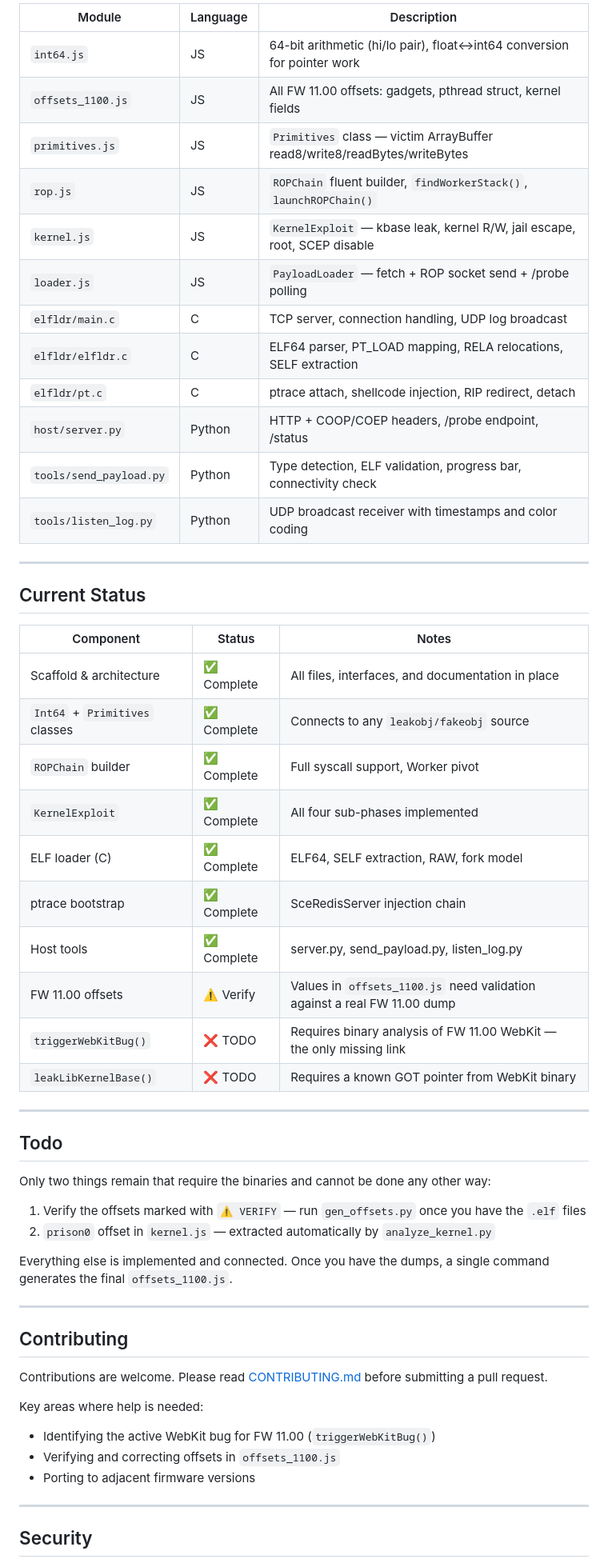
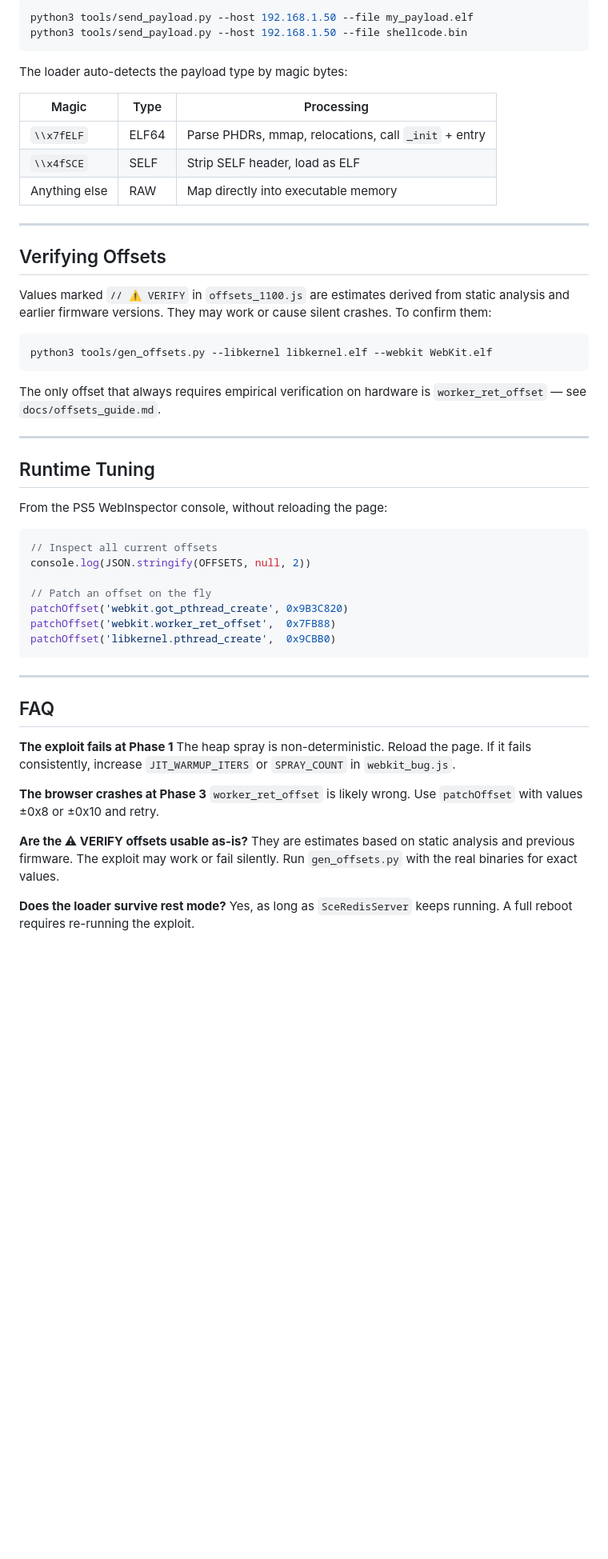
Before and after one commit to RastaFairy/PS5-Toolkit-11.00, a Markdown page: README.md, the part around one of its changes. Shown at 80% size. Drawn GitHub-style; blank space fills up the shorter version.

````diff
--- a/README.md
+++ b/README.md
@@ -227,59 +317,58 @@ cp elfldr/elfldr.elf payloads/
 
-| Module | Language | Description |
-|--------|----------|-------------|
-| `int64.js` | JS | 64-bit arithmetic (hi/lo pair), float↔int64 conversion for pointer work |
-| `offsets_1100.js` | JS | All FW 11.00 offsets: gadgets, pthread struct, kernel fields |
-| `primitives.js` | JS | `Primitives` class — victim ArrayBuffer read8/write8/readBytes/writeBytes |
-| `rop.js` | JS | `ROPChain` fluent builder, `findWorkerStack()`, `launchROPChain()` |
-| `kernel.js` | JS | `KernelExploit` — kbase leak, kernel R/W, jail escape, root, SCEP disable |
-| `loader.js` | JS | `PayloadLoader` — fetch + ROP socket send + /probe polling |
-| `elfldr/main.c` | C | TCP server, connection handling, UDP log broadcast |
-| `elfldr/elfldr.c` | C | ELF64 parser, PT_LOAD mapping, RELA relocations, SELF extraction |
-| `elfldr/pt.c` | C | ptrace attach, shellcode injection, RIP redirect, detach |
-| `host/server.py` | Python | HTTP + COOP/COEP headers, /probe endpoint, /status |
-| `tools/send_payload.py` | Python | Type detection, ELF validation, progress bar, connectivity check |
-| `tools/listen_log.py` | Python | UDP broadcast receiver with timestamps and color coding |
+```bash
+python3 tools/send_payload.py --host 192.168.1.50 --file my_payload.elf
+python3 tools/send_payload.py --host 192.168.1.50 --file shellcode.bin
+```
+
+The loader auto-detects the payload type by magic bytes:
+
+| Magic | Type | Processing |
+|---|---|---|
+| `\\x7fELF` | ELF64 | Parse PHDRs, mmap, relocations, call `_init` + entry |
+| `\\x4fSCE` | SELF | Strip SELF header, load as ELF |
+| Anything else | RAW | Map directly into executable memory |
 
 ---
 
-## Current Status
+## Verifying Offsets
 
-| Component | Status | Notes |
-|-----------|--------|-------|
-| Scaffold & architecture | ✅ Complete | All files, interfaces, and documentation in place |
-| `Int64` + `Primitives` classes | ✅ Complete | Connects to any `leakobj/fakeobj` source |
-| `ROPChain` builder | ✅ Complete | Full syscall support, Worker pivot |
-| `KernelExploit` | ✅ Complete | All four sub-phases implemented |
-| ELF loader (C) | ✅ Complete | ELF64, SELF extraction, RAW, fork model |
-| ptrace bootstrap | ✅ Complete | SceRedisServer injection chain |
-| Host tools | ✅ Complete | server.py, send_payload.py, listen_log.py |
-| FW 11.00 offsets | ⚠️ Verify | Values in `offsets_1100.js` need validation against a real FW 11.00 dump |
-| `triggerWebKitBug()` | ❌ TODO | Requires binary analysis of FW 11.00 WebKit — the only missing link |
-| `leakLibKernelBase()` | ❌ TODO | Requires a known GOT pointer from WebKit binary |
+Values marked `// ⚠ VERIFY` in `offsets_1100.js` are estimates derived from static analysis and earlier firmware versions. They may work or cause silent crashes. To confirm them:
+
+```bash
+python3 tools/gen_offsets.py --libkernel libkernel.elf --webkit WebKit.elf
+```
+
+The only offset that always requires empirical verification on hardware is `worker_ret_offset` — see `docs/offsets_guide.md`.
 
 ---
 
-## Todo
+## Runtime Tuning
 
-Only two things remain that require the binaries and cannot be done any other way:
+From the PS5 WebInspector console, without reloading the page:
 
-1. Verify the offsets marked with `⚠ VERIFY` — run `gen_offsets.py` once you have the `.elf` files
-2. `prison0` offset in `kernel.js` — extracted automatically by `analyze_kernel.py`
+```javascript
+// Inspect all current offsets
+console.log(JSON.stringify(OFFSETS, null, 2))
 
-Everything else is implemented and connected. Once you have the dumps, a single command generates the final `offsets_1100.js`.
+// Patch an offset on the fly
+patchOffset('webkit.got_pthread_create', 0x9B3C820)
+patchOffset('webkit.worker_ret_offset',  0x7FB88)
+patchOffset('libkernel.pthread_create',  0x9CBB0)
+```
 
 ---
 
-## Contributing
+## FAQ
 
-Contributions are welcome. Please read [CONTRIBUTING.md](./CONTRIBUTING.md) before submitting a pull request.
+**The exploit fails at Phase 1**
+The heap spray is non-deterministic. Reload the page. If it fails consistently, increase `JIT_WARMUP_ITERS` or `SPRAY_COUNT` in `webkit_bug.js`.
 
-Key areas where help is needed:
-- Identifying the active WebKit bug for FW 11.00 (`triggerWebKitBug()`)
-- Verifying and correcting offsets in `offsets_1100.js`
-- Porting to adjacent firmware versions
+**The browser crashes at Phase 3**
+`worker_ret_offset` is likely wrong. Use `patchOffset` with values ±0x8 or ±0x10 and retry.
 
----
+**Are the ⚠ VERIFY offsets usable as-is?**
+They are estimates based on static analysis and previous firmware. The exploit may work or fail silently. Run `gen_offsets.py` with the real binaries for exact values.
 
-## Security
+**Does the loader survive rest mode?**
+Yes, as long as `SceRedisServer` keeps running. A full reboot requires re-running the exploit.
 
````
Also changed, not shown: other parts of README.md (+256 -174 lines).
